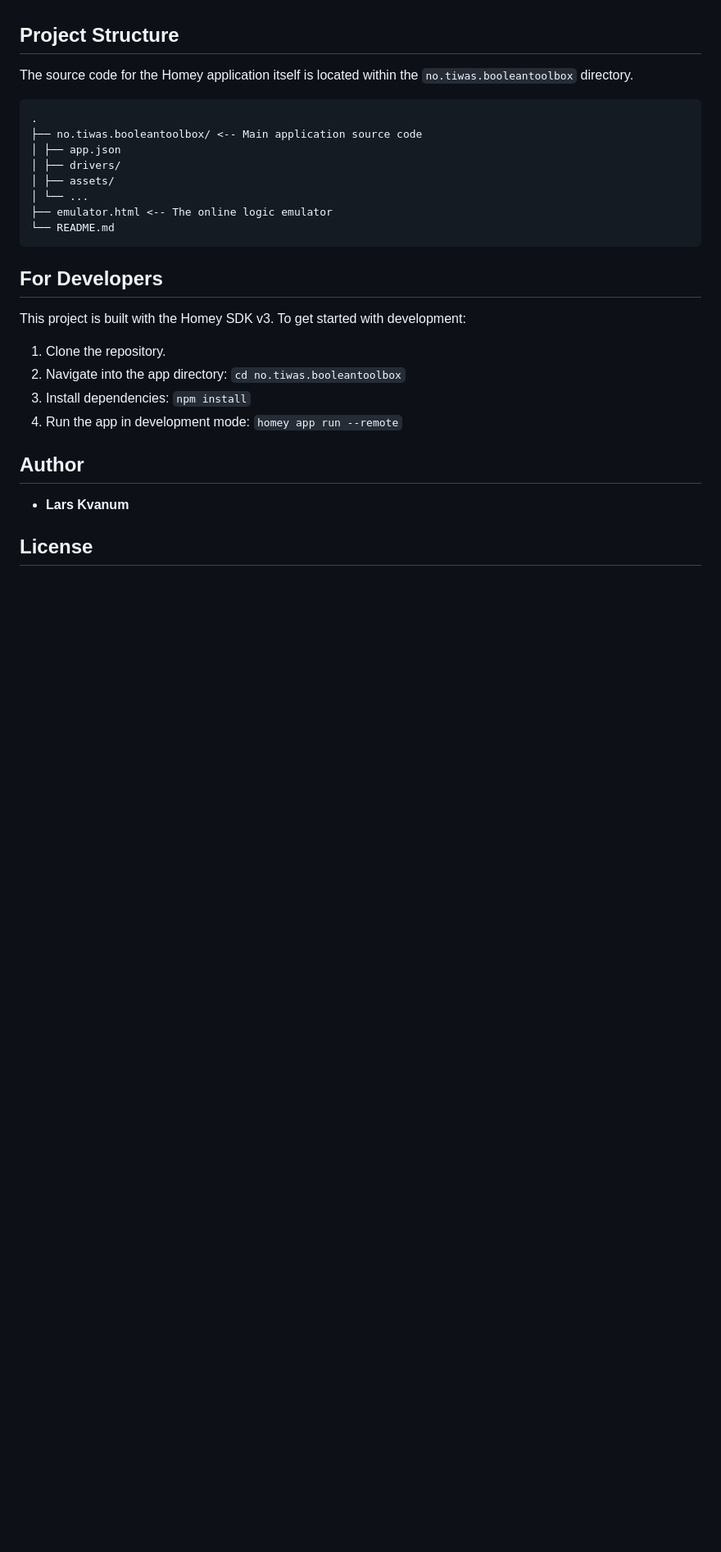
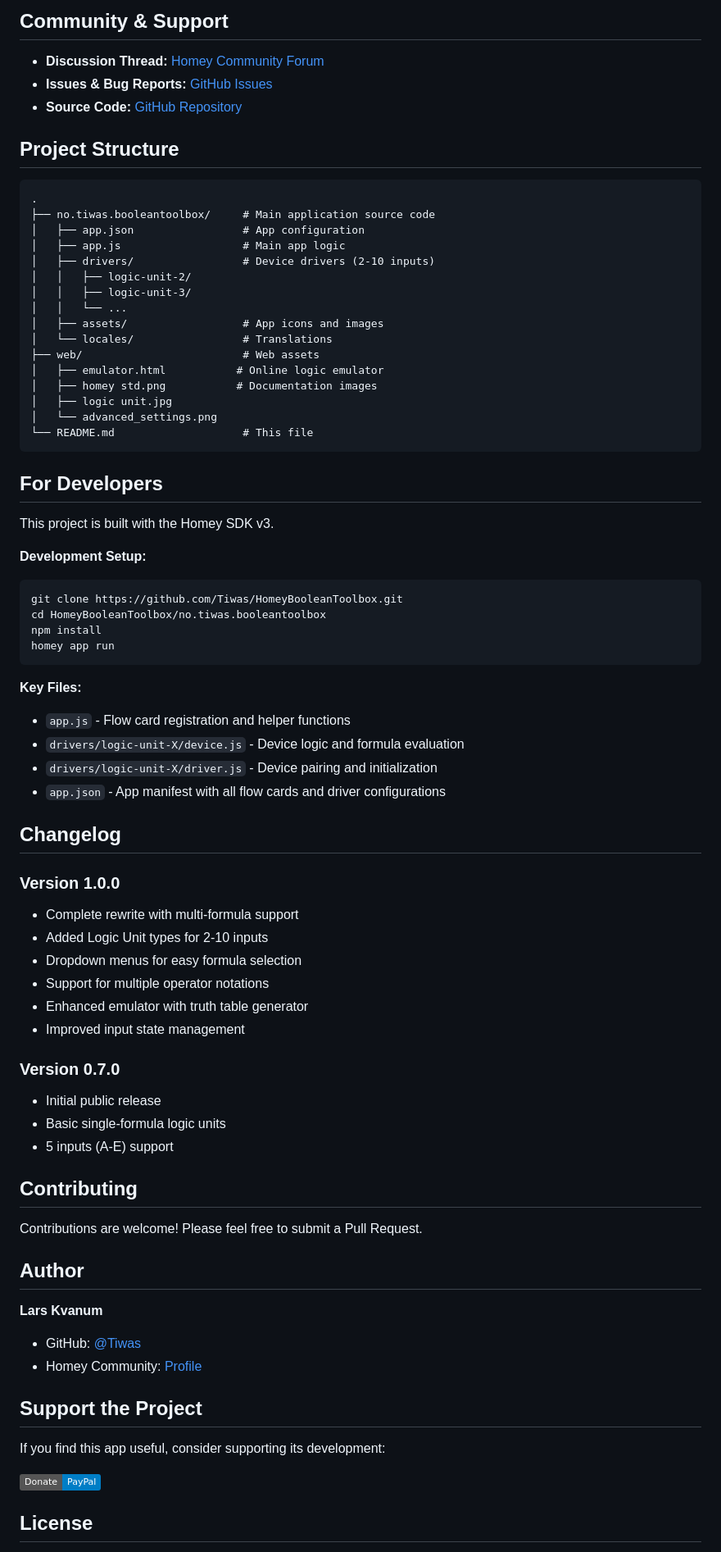
Before and after one commit to Tiwas/HomeyBooleanToolbox, a Markdown page: README.md, the part around the change printed below. Shown: that part at 82% size. Drawn GitHub-style; badges without logos; blank space fills up the shorter version.

````diff
--- a/README.md
+++ b/README.md
@@ -70,30 +200,78 @@ Don't want to create a device just to test an idea? You can use the online emula
+## Community & Support
+
+- **Discussion Thread:** [Homey Community Forum](https://community.homey.app/t/app-boolean-toolbox-create-advanced-logic-with-simple-formulas/143906)
+- **Issues & Bug Reports:** [GitHub Issues](https://github.com/Tiwas/HomeyBooleanToolbox/issues)
+- **Source Code:** [GitHub Repository](https://github.com/Tiwas/HomeyBooleanToolbox)
 
 ## Project Structure
 
-The source code for the Homey application itself is located within the `no.tiwas.booleantoolbox` directory.
-
 ```
 .
-├── no.tiwas.booleantoolbox/ <-- Main application source code
-│ ├── app.json
-│ ├── drivers/
-│ ├── assets/
-│ └── ...
-├── emulator.html <-- The online logic emulator
-└── README.md
+├── no.tiwas.booleantoolbox/     # Main application source code
+│   ├── app.json                 # App configuration
+│   ├── app.js                   # Main app logic
+│   ├── drivers/                 # Device drivers (2-10 inputs)
+│   │   ├── logic-unit-2/
+│   │   ├── logic-unit-3/
+│   │   └── ...
+│   ├── assets/                  # App icons and images
+│   └── locales/                 # Translations
+├── web/                         # Web assets
+│   ├── emulator.html           # Online logic emulator
+│   ├── homey std.png           # Documentation images
+│   ├── logic unit.jpg
+│   └── advanced_settings.png
+└── README.md                    # This file
 ```
+
 ## For Developers
 
-This project is built with the Homey SDK v3. To get started with development:
+This project is built with the Homey SDK v3.
 
-1. Clone the repository.
-2. Navigate into the app directory: `cd no.tiwas.booleantoolbox`
-3. Install dependencies: `npm install`
-4. Run the app in development mode: `homey app run --remote`
+**Development Setup:**
+```bash
+git clone https://github.com/Tiwas/HomeyBooleanToolbox.git
+cd HomeyBooleanToolbox/no.tiwas.booleantoolbox
+npm install
+homey app run
+```
+
+**Key Files:**
+- `app.js` - Flow card registration and helper functions
+- `drivers/logic-unit-X/device.js` - Device logic and formula evaluation
+- `drivers/logic-unit-X/driver.js` - Device pairing and initialization
+- `app.json` - App manifest with all flow cards and driver configurations
+
+## Changelog
+
+### Version 1.0.0
+- Complete rewrite with multi-formula support
+- Added Logic Unit types for 2-10 inputs
+- Dropdown menus for easy formula selection
+- Support for multiple operator notations
+- Enhanced emulator with truth table generator
+- Improved input state management
+
+### Version 0.7.0
+- Initial public release
+- Basic single-formula logic units
+- 5 inputs (A-E) support
+
+## Contributing
+
+Contributions are welcome! Please feel free to submit a Pull Request.
 
 ## Author
 
-- **Lars Kvanum**
+**Lars Kvanum**
+- GitHub: [@Tiwas](https://github.com/Tiwas)
+- Homey Community: [Profile](https://community.homey.app/u/tiwas)
+
+## Support the Project
+
+If you find this app useful, consider supporting its development:
+
+[![PayPal](https://img.shields.io/badge/Donate-PayPal-blue.svg)](https://paypal.me/tiwasno)
 
 ## License
 
````
Also changed, not shown: other parts of README.md (+170 -36 lines), logic unit.jpg (deleted), web/advanced_settings.png (added), web/homey std.png (renamed from homey std.png), web/logic unit.jpg (added).
